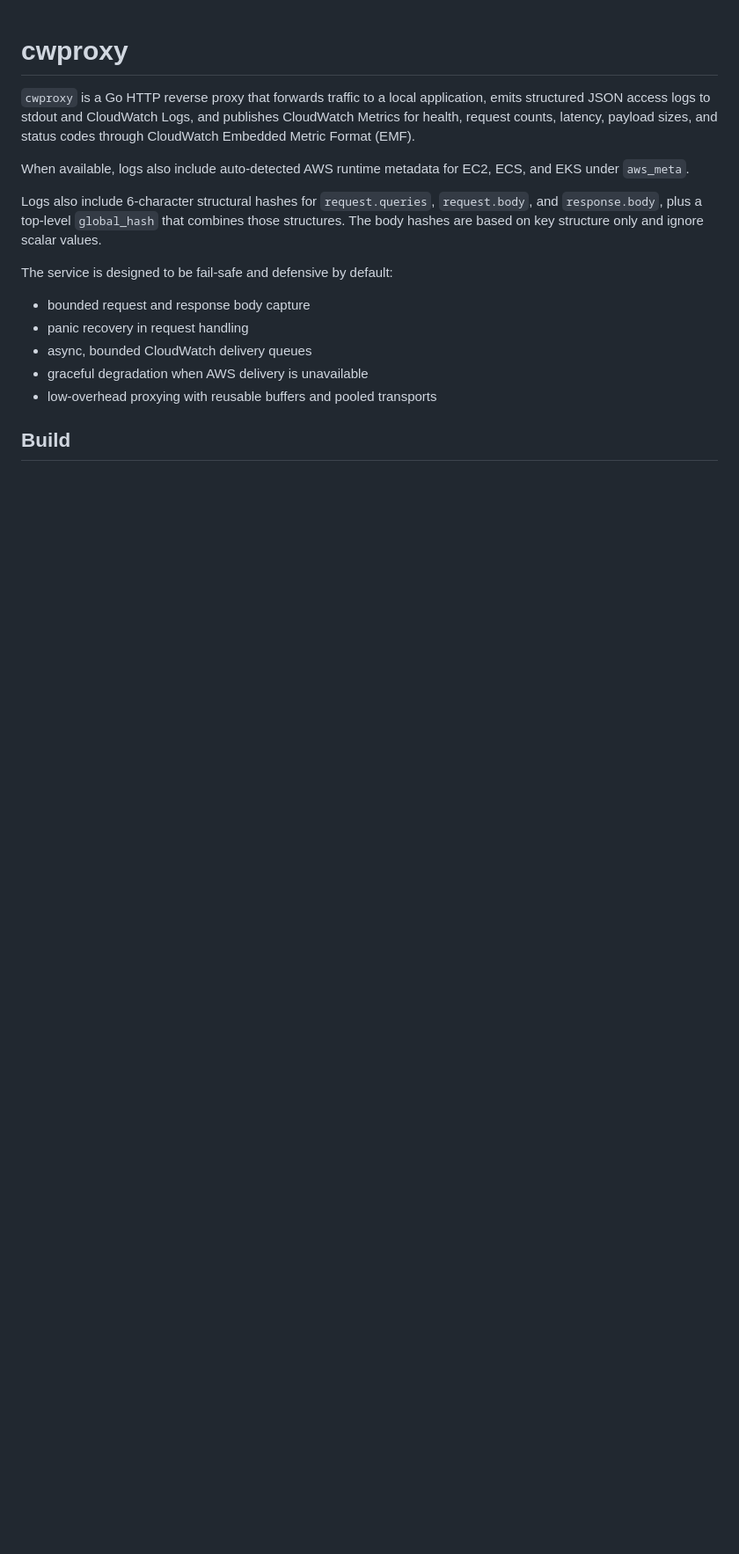
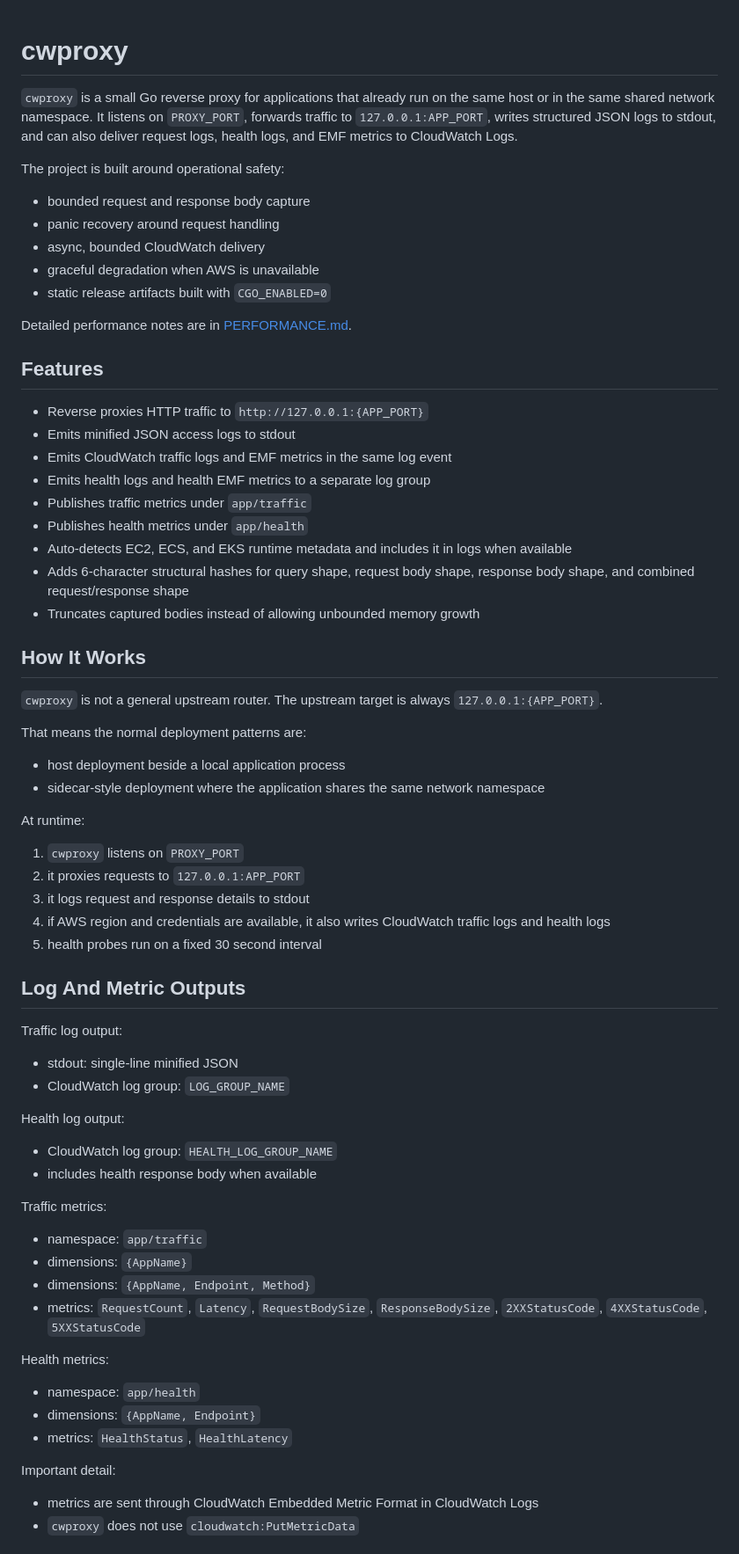
Before and after one commit to awsutils/cwproxy, a Markdown page: README.md, the part around one of its changes. Shown at 88% size. Rendered like a GitHub page; blank space fills up the shorter version.

Commit message:
docs: rewrite readme for deployment and operations

```diff
--- a/README.md
+++ b/README.md
@@ -1,17 +1,73 @@
 # cwproxy
 
-`cwproxy` is a Go HTTP reverse proxy that forwards traffic to a local application, emits structured JSON access logs to stdout and CloudWatch Logs, and publishes CloudWatch Metrics for health, request counts, latency, payload sizes, and status codes through CloudWatch Embedded Metric Format (EMF).
+`cwproxy` is a small Go reverse proxy for applications that already run on the same host or in the same shared network namespace. It listens on `PROXY_PORT`, forwards traffic to `127.0.0.1:APP_PORT`, writes structured JSON logs to stdout, and can also deliver request logs, health logs, and EMF metrics to CloudWatch Logs.
 
-When available, logs also include auto-detected AWS runtime metadata for EC2, ECS, and EKS under `aws_meta`.
-
-Logs also include 6-character structural hashes for `request.queries`, `request.body`, and `response.body`, plus a top-level `global_hash` that combines those structures. The body hashes are based on key structure only and ignore scalar values.
-
-The service is designed to be fail-safe and defensive by default:
+The project is built around operational safety:
 
 - bounded request and response body capture
-- panic recovery in request handling
-- async, bounded CloudWatch delivery queues
-- graceful degradation when AWS delivery is unavailable
-- low-overhead proxying with reusable buffers and pooled transports
+- panic recovery around request handling
+- async, bounded CloudWatch delivery
+- graceful degradation when AWS is unavailable
+- static release artifacts built with `CGO_ENABLED=0`
 
-## Build
+Detailed performance notes are in [PERFORMANCE.md](PERFORMANCE.md).
+
+## Features
+
+- Reverse proxies HTTP traffic to `http://127.0.0.1:{APP_PORT}`
+- Emits minified JSON access logs to stdout
+- Emits CloudWatch traffic logs and EMF metrics in the same log event
+- Emits health logs and health EMF metrics to a separate log group
+- Publishes traffic metrics under `app/traffic`
+- Publishes health metrics under `app/health`
+- Auto-detects EC2, ECS, and EKS runtime metadata and includes it in logs when available
+- Adds 6-character structural hashes for query shape, request body shape, response body shape, and combined request/response shape
+- Truncates captured bodies instead of allowing unbounded memory growth
+
+## How It Works
+
+`cwproxy` is not a general upstream router. The upstream target is always `127.0.0.1:{APP_PORT}`.
+
+That means the normal deployment patterns are:
+
+- host deployment beside a local application process
+- sidecar-style deployment where the application shares the same network namespace
+
+At runtime:
+
+1. `cwproxy` listens on `PROXY_PORT`
+2. it proxies requests to `127.0.0.1:APP_PORT`
+3. it logs request and response details to stdout
+4. if AWS region and credentials are available, it also writes CloudWatch traffic logs and health logs
+5. health probes run on a fixed 30 second interval
+
+## Log And Metric Outputs
+
+Traffic log output:
+
+- stdout: single-line minified JSON
+- CloudWatch log group: `LOG_GROUP_NAME`
+
+Health log output:
+
+- CloudWatch log group: `HEALTH_LOG_GROUP_NAME`
+- includes health response body when available
+
+Traffic metrics:
+
+- namespace: `app/traffic`
+- dimensions: `{AppName}`
+- dimensions: `{AppName, Endpoint, Method}`
+- metrics: `RequestCount`, `Latency`, `RequestBodySize`, `ResponseBodySize`, `2XXStatusCode`, `4XXStatusCode`, `5XXStatusCode`
+
+Health metrics:
+
+- namespace: `app/health`
+- dimensions: `{AppName, Endpoint}`
+- metrics: `HealthStatus`, `HealthLatency`
+
+Important detail:
+
+- metrics are sent through CloudWatch Embedded Metric Format in CloudWatch Logs
+- `cwproxy` does not use `cloudwatch:PutMetricData`
+
```
Also changed, not shown: other parts of README.md (+180 -134 lines).
